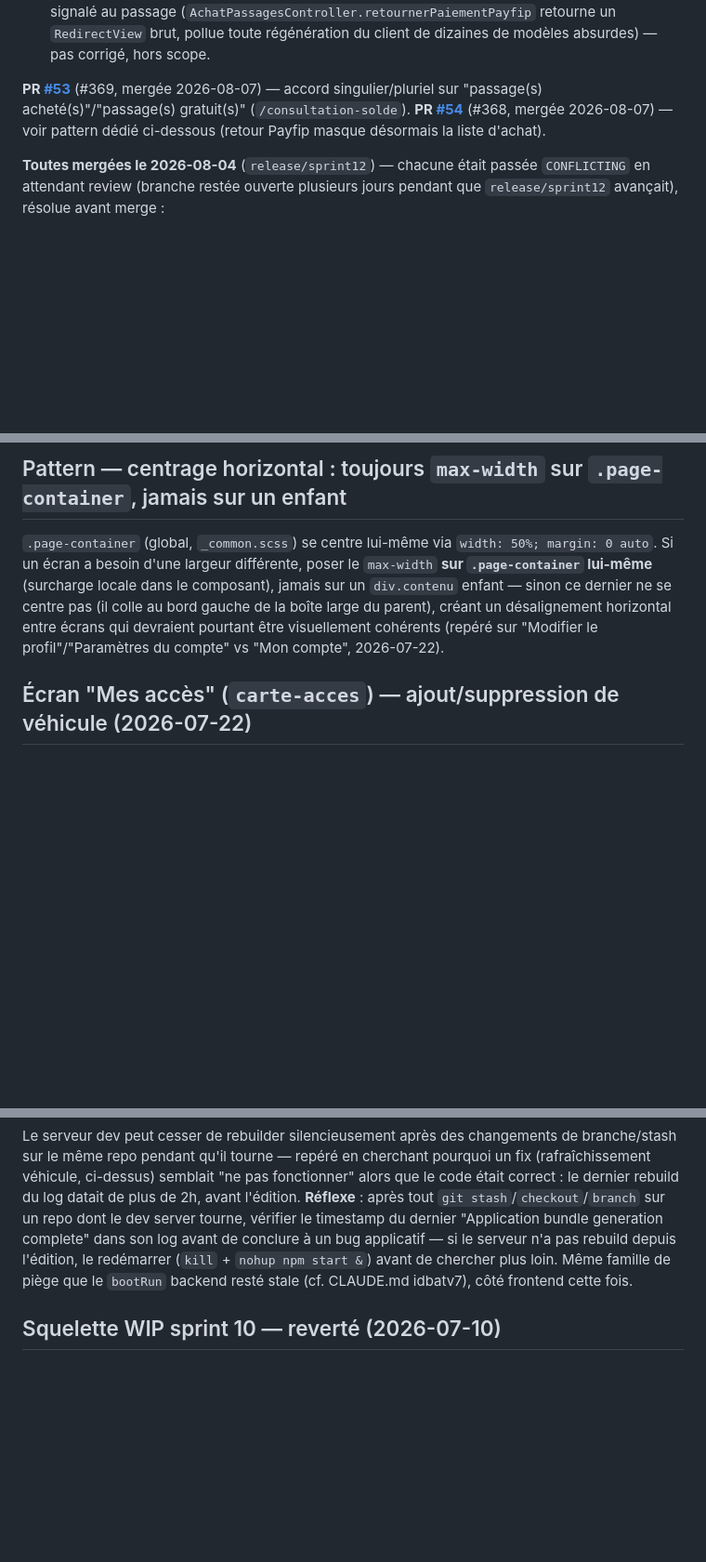
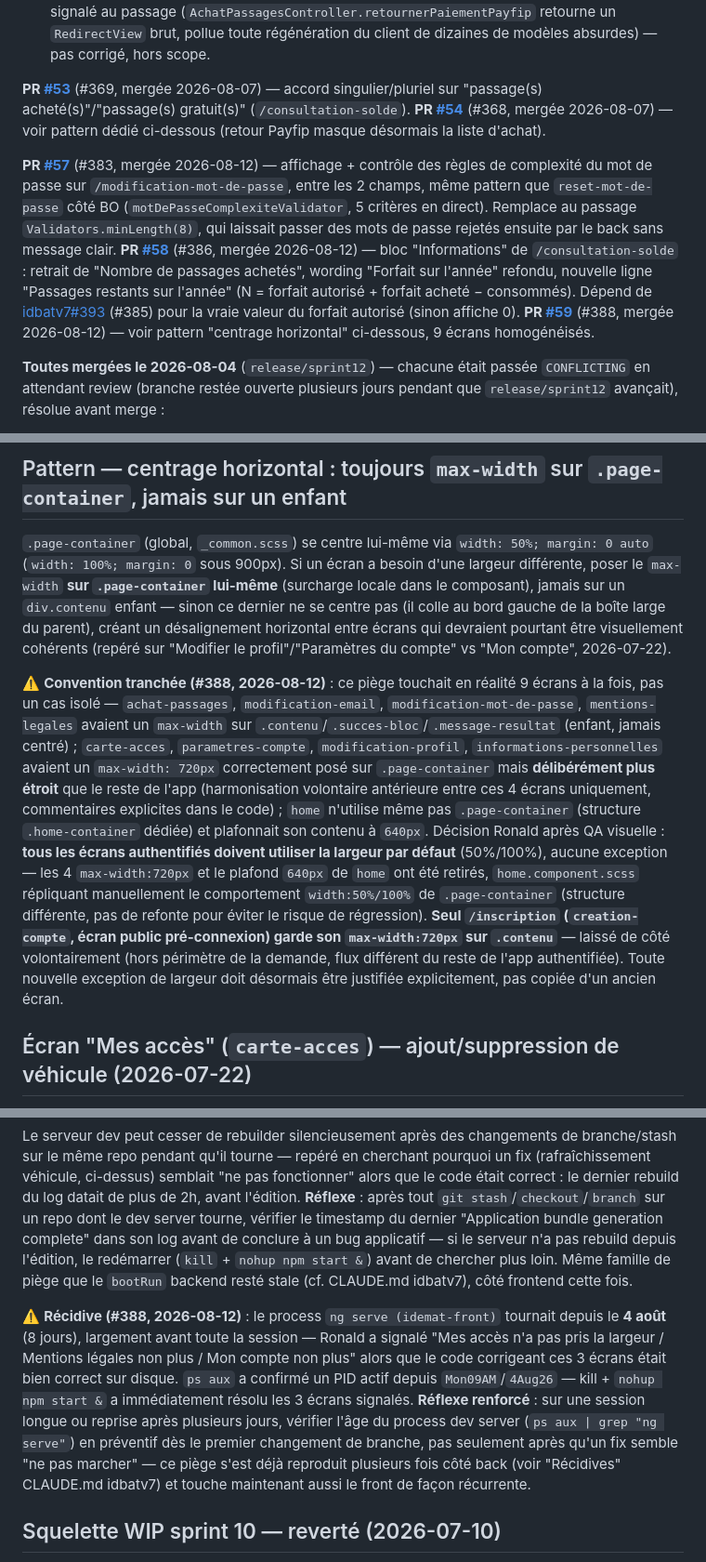
Before and after one commit to AlteaTech/idemat-front, a Markdown page: CLAUDE.md, 3 parts joined by grey strips. Shown at 93% size. Rendered like a GitHub page; blank space fills up the shorter version.

Commit message:
docs: KB — consolide les patterns/pièges suite à #383/#386/#388
- Pattern centrage horizontal : documente la décision de largeur
  homogène (#388, 9 écrans) et l'exception /inscription.
- Piège ng serve stale : récidive du jour (process up depuis le 4
  août, découverte pendant le test de #388).
- Statut PR en cours : ajoute #57/#58/#59.

Co-Authored-By: Claude Sonnet 5 <noreply@anthropic.com>

```diff
--- a/CLAUDE.md
+++ b/CLAUDE.md
@@ -301,6 +301,8 @@ Les interfaces `Data` et `Result` des dialogs Angular Material (`MAT_DIALOG_DATA
 
 **PR [#53](https://github.com/AlteaTech/idemat-front/pull/53)** (#369, mergée 2026-08-07) — accord singulier/pluriel sur "passage(s) acheté(s)"/"passage(s) gratuit(s)" (`/consultation-solde`). **PR [#54](https://github.com/AlteaTech/idemat-front/pull/54)** (#368, mergée 2026-08-07) — voir pattern dédié ci-dessous (retour Payfip masque désormais la liste d'achat).
 
+**PR [#57](https://github.com/AlteaTech/idemat-front/pull/57)** (#383, mergée 2026-08-12) — affichage + contrôle des règles de complexité du mot de passe sur `/modification-mot-de-passe`, entre les 2 champs, même pattern que `reset-mot-de-passe` côté BO (`motDePasseComplexiteValidator`, 5 critères en direct). Remplace au passage `Validators.minLength(8)`, qui laissait passer des mots de passe rejetés ensuite par le back sans message clair. **PR [#58](https://github.com/AlteaTech/idemat-front/pull/58)** (#386, mergée 2026-08-12) — bloc "Informations" de `/consultation-solde` : retrait de "Nombre de passages achetés", wording "Forfait sur l'année" refondu, nouvelle ligne "Passages restants sur l'année" (N = forfait autorisé + forfait acheté − consommés). Dépend de [idbatv7#393](https://github.com/AlteaTech/idbatv7/pull/393) (#385) pour la vraie valeur du forfait autorisé (sinon affiche 0). **PR [#59](https://github.com/AlteaTech/idemat-front/pull/59)** (#388, mergée 2026-08-12) — voir pattern "centrage horizontal" ci-dessous, 9 écrans homogénéisés.
+
 **Toutes mergées le 2026-08-04** (`release/sprint12`) — chacune était passée `CONFLICTING` en attendant review (branche restée ouverte plusieurs jours pendant que `release/sprint12` avançait), résolue avant merge :
 - **PR [#50](https://github.com/AlteaTech/idemat-front/pull/50)** (#342) — retrait du flux "nouveau mot de passe par lien", devenu mort (voir CLAUDE.md idbatv7, chantier #342/RG1-RG4). Conflit sur `usager-idemat-service-agents.ts` : le service généré avait été renommé (`MotDePasseIdmControllerService`→`MotDePasseControllerService`, convention sans suffixe `Idm`) et `confirmerReset` supprimé côté client généré — la version `develop` gardait à tort `HttpClient`/`Configuration` pour un `confirmerResetPassword()` déjà mort sur cette branche.
 - **PR [#51](https://github.com/AlteaTech/idemat-front/pull/51)** — reset password ne transmettait pas `contratId` au back (bug signalé par Jérémie, cause racine détaillée dans CLAUDE.md idbatv7). `mot-de-passe-oublie-idemat.component.ts` transmet désormais l'id du contrat résolu depuis le slug d'URL.
@@ -341,7 +343,9 @@ Pattern déjà en place côté BO (`idbatv7-front/styles.scss`) pour les mêmes
 
 ## Pattern — centrage horizontal : toujours `max-width` sur `.page-container`, jamais sur un enfant
 
-`.page-container` (global, `_common.scss`) se centre lui-même via `width: 50%; margin: 0 auto`. Si un écran a besoin d'une largeur différente, poser le `max-width` **sur `.page-container` lui-même** (surcharge locale dans le composant), jamais sur un `div.contenu` enfant — sinon ce dernier ne se centre pas (il colle au bord gauche de la boîte large du parent), créant un désalignement horizontal entre écrans qui devraient pourtant être visuellement cohérents (repéré sur "Modifier le profil"/"Paramètres du compte" vs "Mon compte", 2026-07-22).
+`.page-container` (global, `_common.scss`) se centre lui-même via `width: 50%; margin: 0 auto` (`width: 100%; margin: 0` sous 900px). Si un écran a besoin d'une largeur différente, poser le `max-width` **sur `.page-container` lui-même** (surcharge locale dans le composant), jamais sur un `div.contenu` enfant — sinon ce dernier ne se centre pas (il colle au bord gauche de la boîte large du parent), créant un désalignement horizontal entre écrans qui devraient pourtant être visuellement cohérents (repéré sur "Modifier le profil"/"Paramètres du compte" vs "Mon compte", 2026-07-22).
+
+⚠️ **Convention tranchée (#388, 2026-08-12)** : ce piège touchait en réalité 9 écrans à la fois, pas un cas isolé — `achat-passages`, `modification-email`, `modification-mot-de-passe`, `mentions-legales` avaient un `max-width` sur `.contenu`/`.succes-bloc`/`.message-resultat` (enfant, jamais centré) ; `carte-acces`, `parametres-compte`, `modification-profil`, `informations-personnelles` avaient un `max-width: 720px` correctement posé sur `.page-container` mais **délibérément plus étroit** que le reste de l'app (harmonisation volontaire antérieure entre ces 4 écrans uniquement, commentaires explicites dans le code) ; `home` n'utilise même pas `.page-container` (structure `.home-container` dédiée) et plafonnait son contenu à `640px`. Décision Ronald après QA visuelle : **tous les écrans authentifiés doivent utiliser la largeur par défaut** (50%/100%), aucune exception — les 4 `max-width:720px` et le plafond `640px` de `home` ont été retirés, `home.component.scss` répliquant manuellement le comportement `width:50%/100%` de `.page-container` (structure différente, pas de refonte pour éviter le risque de régression). **Seul `/inscription` (`creation-compte`, écran public pré-connexion) garde son `max-width:720px` sur `.contenu`** — laissé de côté volontairement (hors périmètre de la demande, flux différent du reste de l'app authentifiée). Toute nouvelle exception de largeur doit désormais être justifiée explicitement, pas copiée d'un ancien écran.
 
 ## Écran "Mes accès" (`carte-acces`) — ajout/suppression de véhicule (2026-07-22)
 
@@ -360,6 +364,8 @@ Avec un seul lien restant après le masquage de "Modifier le profil" (#306), l'
 ## Piège — `ng serve` qui ne recharge plus après des opérations git (stash/checkout) mi-session
 
 Le serveur dev peut cesser de rebuilder silencieusement après des changements de branche/stash sur le même repo pendant qu'il tourne — repéré en cherchant pourquoi un fix (rafraîchissement véhicule, ci-dessus) semblait "ne pas fonctionner" alors que le code était correct : le dernier rebuild du log datait de plus de 2h, avant l'édition. **Réflexe** : après tout `git stash`/`checkout`/`branch` sur un repo dont le dev server tourne, vérifier le timestamp du dernier "Application bundle generation complete" dans son log avant de conclure à un bug applicatif — si le serveur n'a pas rebuild depuis l'édition, le redémarrer (`kill` + `nohup npm start &`) avant de chercher plus loin. Même famille de piège que le `bootRun` backend resté stale (cf. CLAUDE.md idbatv7), côté frontend cette fois.
+
+⚠️ **Récidive (#388, 2026-08-12)** : le process `ng serve (idemat-front)` tournait depuis le **4 août** (8 jours), largement avant toute la session — Ronald a signalé "Mes accès n'a pas pris la largeur / Mentions légales non plus / Mon compte non plus" alors que le code corrigeant ces 3 écrans était bien correct sur disque. `ps aux` a confirmé un PID actif depuis `Mon09AM`/`4Aug26` — kill + `nohup npm start &` a immédiatement résolu les 3 écrans signalés. **Réflexe renforcé** : sur une session longue ou reprise après plusieurs jours, vérifier l'âge du process dev server (`ps aux | grep "ng serve"`) en préventif dès le premier changement de branche, pas seulement après qu'un fix semble "ne pas marcher" — ce piège s'est déjà reproduit plusieurs fois côté back (voir "Récidives" CLAUDE.md idbatv7) et touche maintenant aussi le front de façon récurrente.
 
 ## Squelette WIP sprint 10 — reverté (2026-07-10)
 
```
